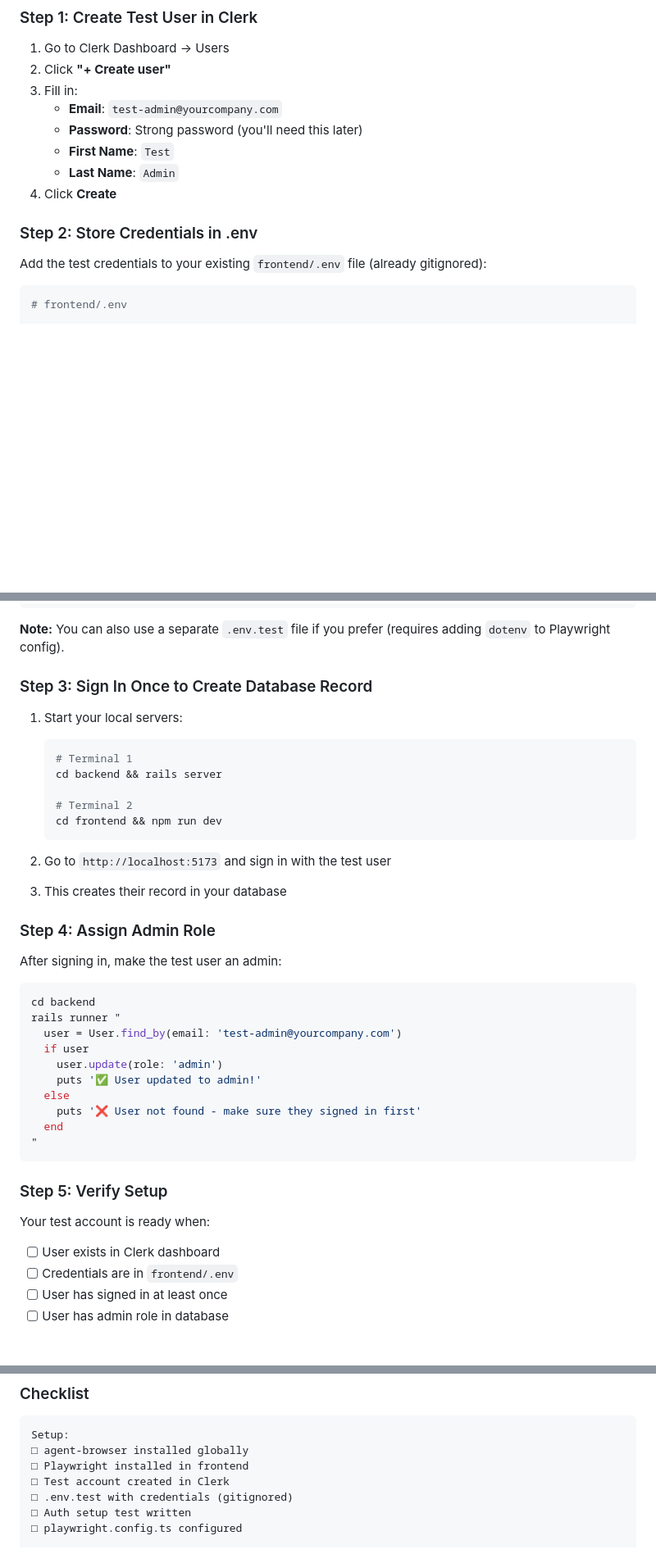
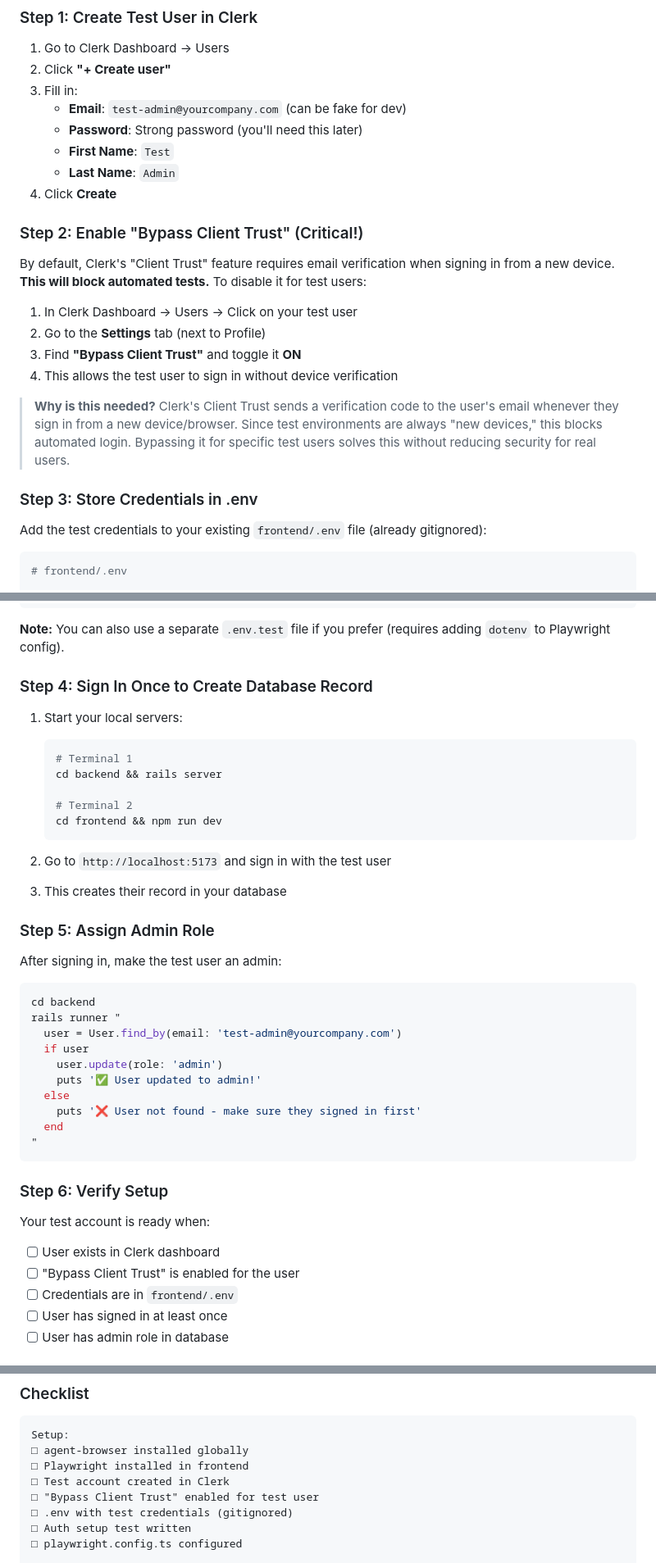
Before and after one commit to Shimizu-Technology/cornerstone-tax, a Markdown page: docs/TESTING_GUIDE.md, 3 parts joined by grey strips. Shown at 82% size. Rendered like a GitHub page; blank space fills up the shorter version.

Commit message:
Update TESTING_GUIDE with Clerk 'Bypass Client Trust' instructions
- Added Step 2: Enable 'Bypass Client Trust' for test users
- This is the KEY setting that allows automated sign-in without email verification
- Updated verification checklist to include this step
- Renumbered steps for clarity
- Fixed duplicate step numbers in auth sections

````diff
--- a/docs/TESTING_GUIDE.md
+++ b/docs/TESTING_GUIDE.md
@@ -314,13 +314,24 @@ export default defineConfig({
 1. Go to Clerk Dashboard → Users
 2. Click **"+ Create user"**
 3. Fill in:
-   - **Email**: `test-admin@yourcompany.com`
+   - **Email**: `test-admin@yourcompany.com` (can be fake for dev)
    - **Password**: Strong password (you'll need this later)
    - **First Name**: `Test`
    - **Last Name**: `Admin`
 4. Click **Create**
 
-### Step 2: Store Credentials in .env
+### Step 2: Enable "Bypass Client Trust" (Critical!)
+
+By default, Clerk's "Client Trust" feature requires email verification when signing in from a new device. **This will block automated tests.** To disable it for test users:
+
+1. In Clerk Dashboard → Users → Click on your test user
+2. Go to the **Settings** tab (next to Profile)
+3. Find **"Bypass Client Trust"** and toggle it **ON**
+4. This allows the test user to sign in without device verification
+
+> **Why is this needed?** Clerk's Client Trust sends a verification code to the user's email whenever they sign in from a new device/browser. Since test environments are always "new devices," this blocks automated login. Bypassing it for specific test users solves this without reducing security for real users.
+
+### Step 3: Store Credentials in .env
 
 Add the test credentials to your existing `frontend/.env` file (already gitignored):
 
@@ -338,7 +349,7 @@ TEST_USER_PASSWORD=your-password-from-step-1
 
 **Note:** You can also use a separate `.env.test` file if you prefer (requires adding `dotenv` to Playwright config).
 
-### Step 3: Sign In Once to Create Database Record
+### Step 4: Sign In Once to Create Database Record
 
 1. Start your local servers:
    ```bash
@@ -352,7 +363,7 @@ TEST_USER_PASSWORD=your-password-from-step-1
 2. Go to `http://localhost:5173` and sign in with the test user
 3. This creates their record in your database
 
-### Step 4: Assign Admin Role
+### Step 5: Assign Admin Role
 
 After signing in, make the test user an admin:
 
@@ -369,10 +380,11 @@ rails runner "
 "
 ```
 
-### Step 5: Verify Setup
+### Step 6: Verify Setup
 
 Your test account is ready when:
 - [ ] User exists in Clerk dashboard
+- [ ] "Bypass Client Trust" is enabled for the user
 - [ ] Credentials are in `frontend/.env`
 - [ ] User has signed in at least once
 - [ ] User has admin role in database
@@ -1026,7 +1038,8 @@ Setup:
 □ agent-browser installed globally
 □ Playwright installed in frontend
 □ Test account created in Clerk
-□ .env.test with credentials (gitignored)
+□ "Bypass Client Trust" enabled for test user
+□ .env with test credentials (gitignored)
 □ Auth setup test written
 □ playwright.config.ts configured
 
````
Also changed, not shown: other parts of docs/TESTING_GUIDE.md (+2 -2 lines).
